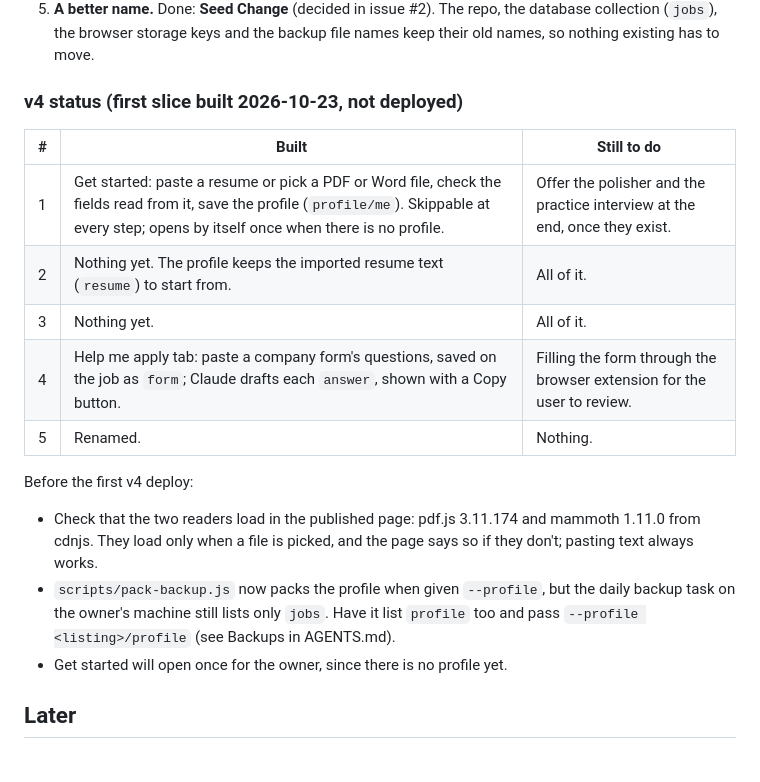
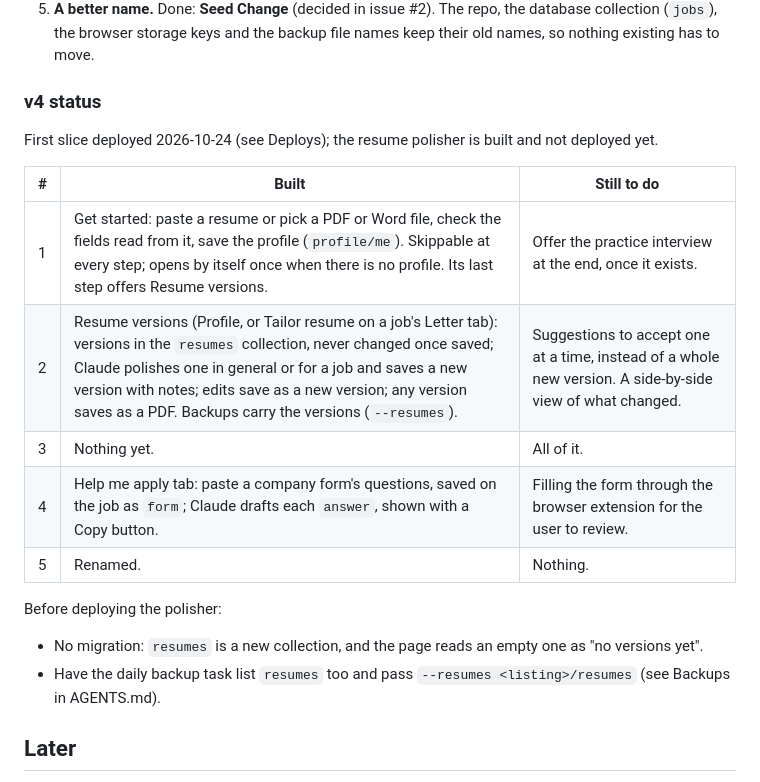
Before and after one commit to Itzafineday/application-desk, a Markdown page: docs/roadmap.md, the part around the change. Rendered like a GitHub page.

Commit message:
Record the resume polisher in the roadmap
The v4 status now shows the first slice as deployed, the polisher as
built and not deployed, what's left of it, and the backup change to make
before it goes live.

Co-Authored-By: Claude Opus 5.5 <noreply@anthropic.com>
Claude-Session: https://claude.ai/code/session_01YQccRU6PqfDe3VtXkUmMKf

```diff
--- a/docs/roadmap.md
+++ b/docs/roadmap.md
@@ -44,25 +44,24 @@ rarely use don't clutter the page.
    the database collection (`jobs`), the browser storage keys and the backup
    file names keep their old names, so nothing existing has to move.
 
-### v4 status (first slice built 2026-10-23, not deployed)
+### v4 status
+
+First slice deployed 2026-10-24 (see Deploys); the resume polisher is built
+and not deployed yet.
 
 | # | Built | Still to do |
 |---|---|---|
-| 1 | Get started: paste a resume or pick a PDF or Word file, check the fields read from it, save the profile (`profile/me`). Skippable at every step; opens by itself once when there is no profile. | Offer the polisher and the practice interview at the end, once they exist. |
-| 2 | Nothing yet. The profile keeps the imported resume text (`resume`) to start from. | All of it. |
+| 1 | Get started: paste a resume or pick a PDF or Word file, check the fields read from it, save the profile (`profile/me`). Skippable at every step; opens by itself once when there is no profile. Its last step offers Resume versions. | Offer the practice interview at the end, once it exists. |
+| 2 | Resume versions (Profile, or Tailor resume on a job's Letter tab): versions in the `resumes` collection, never changed once saved; Claude polishes one in general or for a job and saves a new version with notes; edits save as a new version; any version saves as a PDF. Backups carry the versions (`--resumes`). | Suggestions to accept one at a time, instead of a whole new version. A side-by-side view of what changed. |
 | 3 | Nothing yet. | All of it. |
 | 4 | Help me apply tab: paste a company form's questions, saved on the job as `form`; Claude drafts each `answer`, shown with a Copy button. | Filling the form through the browser extension for the user to review. |
 | 5 | Renamed. | Nothing. |
 
-Before the first v4 deploy:
-- Check that the two readers load in the published page: pdf.js 3.11.174 and
-  mammoth 1.11.0 from cdnjs. They load only when a file is picked, and the
-  page says so if they don't; pasting text always works.
-- `scripts/pack-backup.js` now packs the profile when given `--profile`, but
-  the daily backup task on the owner's machine still lists only `jobs`. Have
-  it list `profile` too and pass `--profile <listing>/profile` (see Backups
-  in AGENTS.md).
-- Get started will open once for the owner, since there is no profile yet.
+Before deploying the polisher:
+- No migration: `resumes` is a new collection, and the page reads an empty
+  one as "no versions yet".
+- Have the daily backup task list `resumes` too and pass
+  `--resumes <listing>/resumes` (see Backups in AGENTS.md).
 
 ## Later
 - A hosted store (for example Firestore, or Azure Static Web Apps with Cosmos DB)
```
